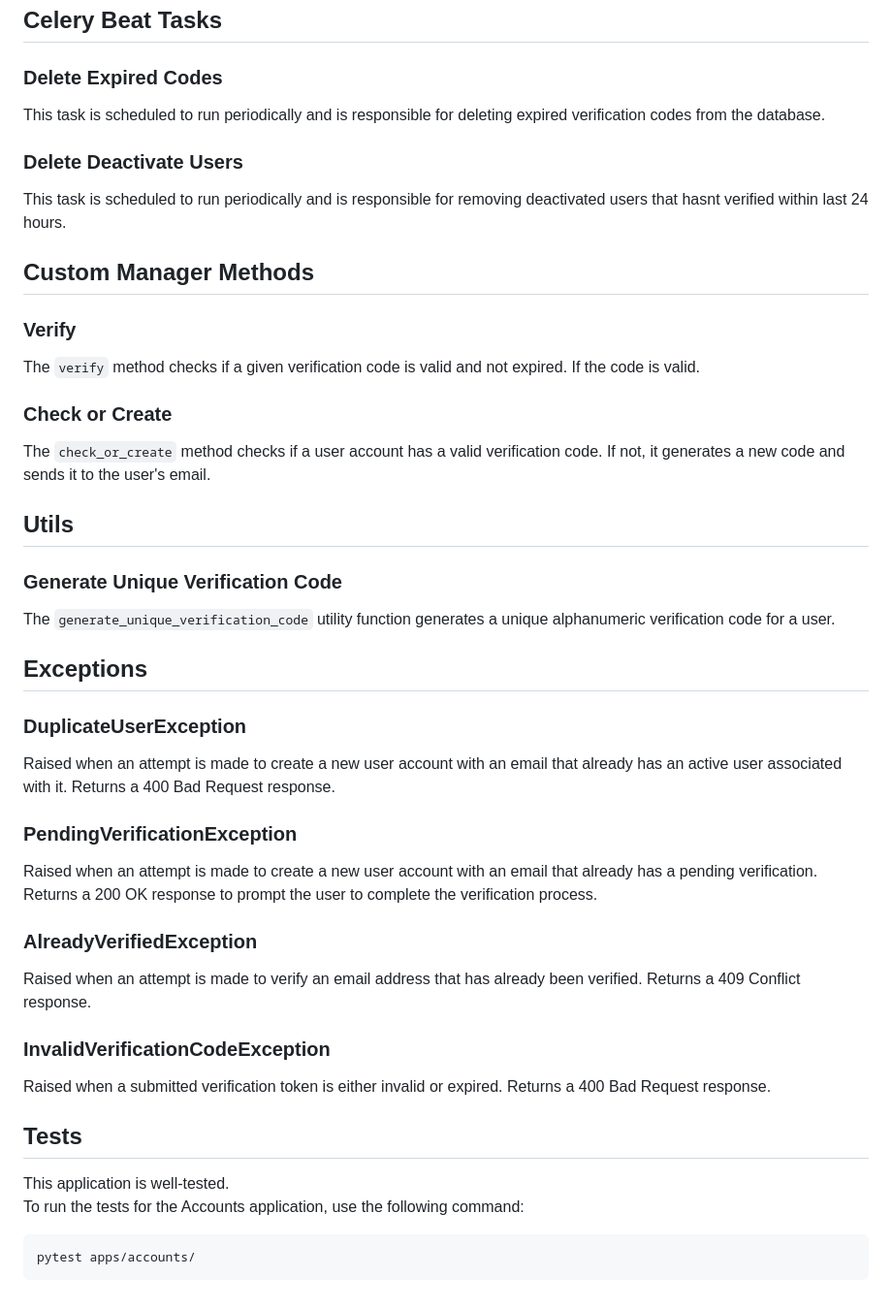
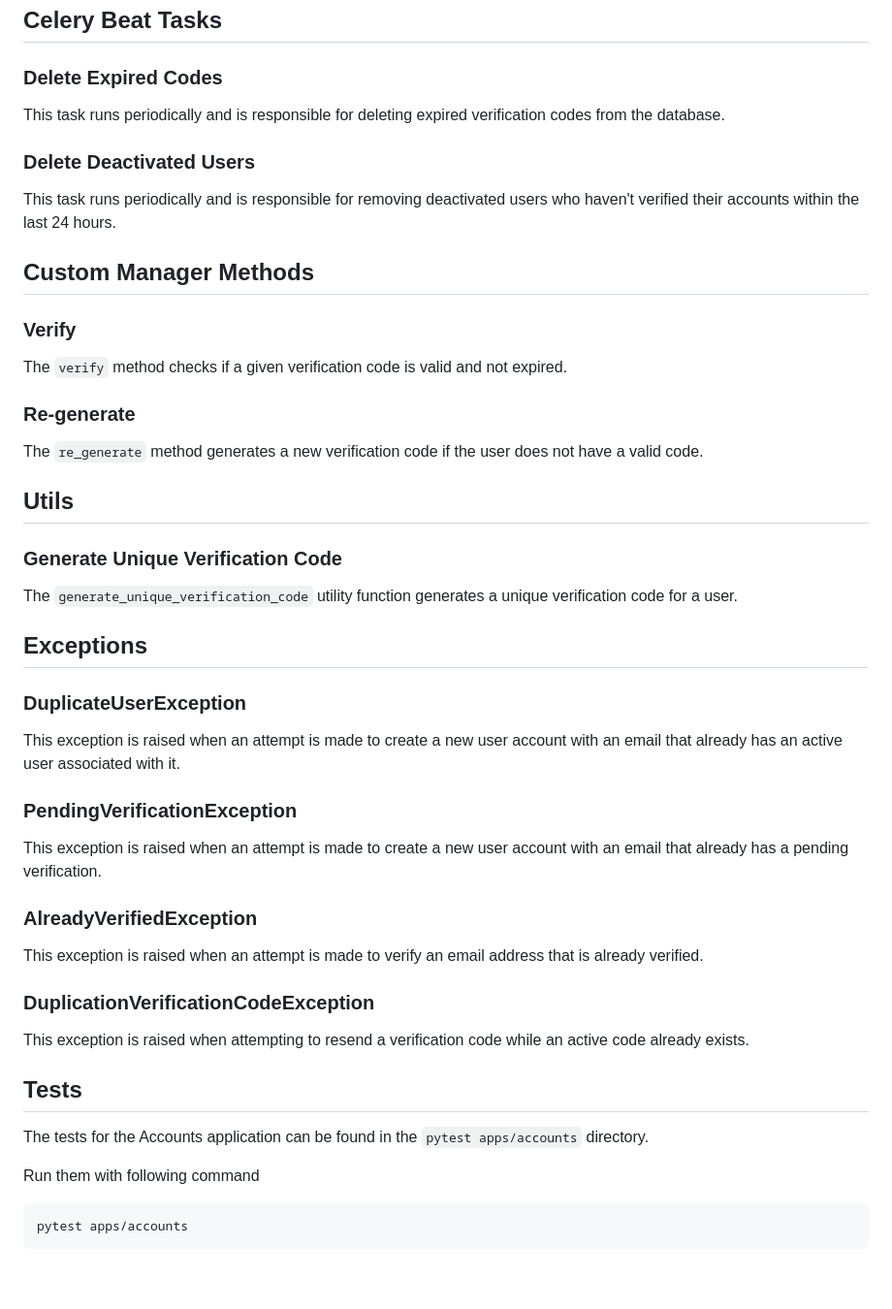
Before and after one commit to mohamad-liyaghi/AcademyMaster, a Markdown page: backend/docs/accounts.md, the part around the change printed below. Shown: that part at 97% size. Rendered like a GitHub page.

````diff
--- a/backend/docs/accounts.md
+++ b/backend/docs/accounts.md
@@ -78,51 +133,52 @@ This signal is triggered when a new verification token is created. It sends an e
 
 ### Delete Expired Codes
 
-This task is scheduled to run periodically and is responsible for deleting expired verification codes from the database.
+This task runs periodically and is responsible for deleting expired verification codes from the database.
 
-### Delete Deactivate Users
+### Delete Deactivated Users
 
-This task is scheduled to run periodically and is responsible for removing deactivated users that hasnt verified within last 24 hours.
-
+This task runs periodically and is responsible for removing deactivated users who haven't verified their accounts within the last 24 hours.
 
 ## Custom Manager Methods
 
 ### Verify
 
-The `verify` method checks if a given verification code is valid and not expired. If the code is valid.
+The `verify` method checks if a given verification code is valid and not expired.
 
-### Check or Create
+### Re-generate
 
-The `check_or_create` method checks if a user account has a valid verification code. If not, it generates a new code and sends it to the user's email.
+The `re_generate` method generates a new verification code if the user does not have a valid code.
 
 ## Utils
 
 ### Generate Unique Verification Code
 
-The `generate_unique_verification_code` utility function generates a unique alphanumeric verification code for a user.
+The `generate_unique_verification_code` utility function generates a unique verification code for a user.
 
 ## Exceptions
 
 ### DuplicateUserException
 
-Raised when an attempt is made to create a new user account with an email that already has an active user associated with it. Returns a 400 Bad Request response.
+This exception is raised when an attempt is made to create a new user account with an email that already has an active user associated with it.
 
 ### PendingVerificationException
 
-Raised when an attempt is made to create a new user account with an email that already has a pending verification. Returns a 200 OK response to prompt the user to complete the verification process.
+This exception is raised when an attempt is made to create a new user account with an email that already has a pending verification.
 
 ### AlreadyVerifiedException
 
-Raised when an attempt is made to verify an email address that has already been verified. Returns a 409 Conflict response.
+This exception is raised when an attempt is made to verify an email address that is already verified.
 
-### InvalidVerificationCodeException
+### DuplicationVerificationCodeException
 
-Raised when a submitted verification token is either invalid or expired. Returns a 400 Bad Request response.
+This exception is raised when attempting to resend a verification code while an active code already exists.
 
 ## Tests
-This application is well-tested. <br>
-To run the tests for the Accounts application, use the following command:
+
+The tests for the Accounts application can be found in the `pytest apps/accounts` directory.
+
+Run them with following command
 
 ```
-pytest apps/accounts/
+pytest apps/accounts
 ```
````
Also changed, not shown: other parts of backend/docs/accounts.md (+67 -12 lines).
